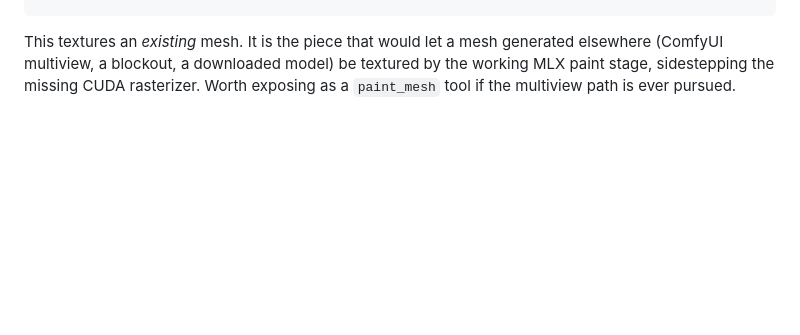
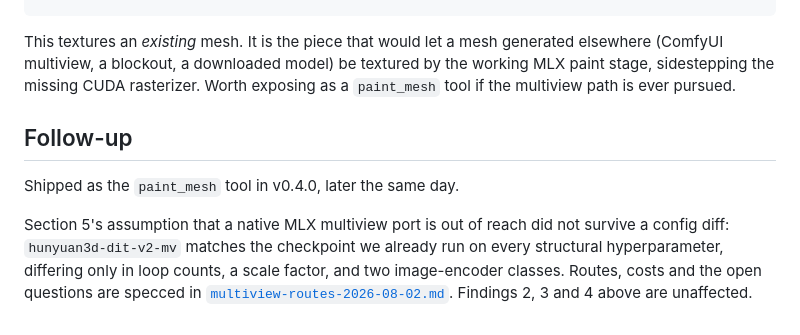
Before and after one commit to Zeddox/hy3d-mcp, a Markdown page: docs/multiview-findings-2026-08-02.md, the part around the change. GitHub-like rendering; blank space fills up the shorter version.

```diff
--- a/docs/multiview-findings-2026-08-02.md
+++ b/docs/multiview-findings-2026-08-02.md
@@ -151,3 +151,14 @@ generated elsewhere (ComfyUI multiview, a blockout, a downloaded model) be
 textured by the working MLX paint stage, sidestepping the missing CUDA
 rasterizer. Worth exposing as a `paint_mesh` tool if the multiview path is
 ever pursued.
+
+## Follow-up
+
+Shipped as the `paint_mesh` tool in v0.4.0, later the same day.
+
+Section 5's assumption that a native MLX multiview port is out of reach did not
+survive a config diff: `hunyuan3d-dit-v2-mv` matches the checkpoint we already
+run on every structural hyperparameter, differing only in loop counts, a scale
+factor, and two image-encoder classes. Routes, costs and the open questions are
+specced in [`multiview-routes-2026-08-02.md`](multiview-routes-2026-08-02.md).
+Findings 2, 3 and 4 above are unaffected.
```
Also changed, not shown: README.md (+14 -0 lines), docs/multiview-routes-2026-08-02.md (added, +200 -0 lines).
